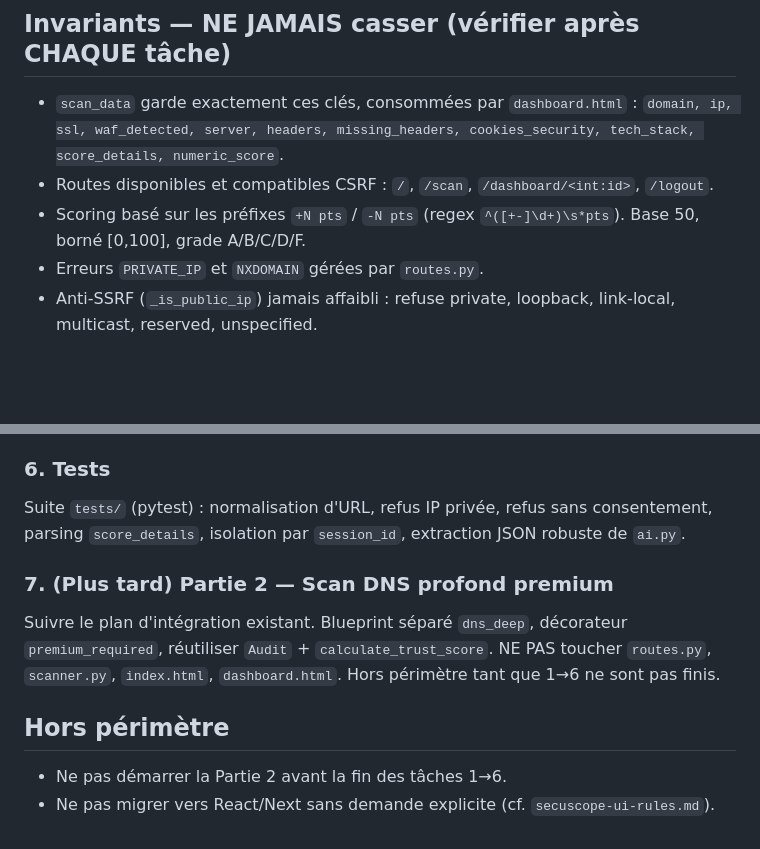
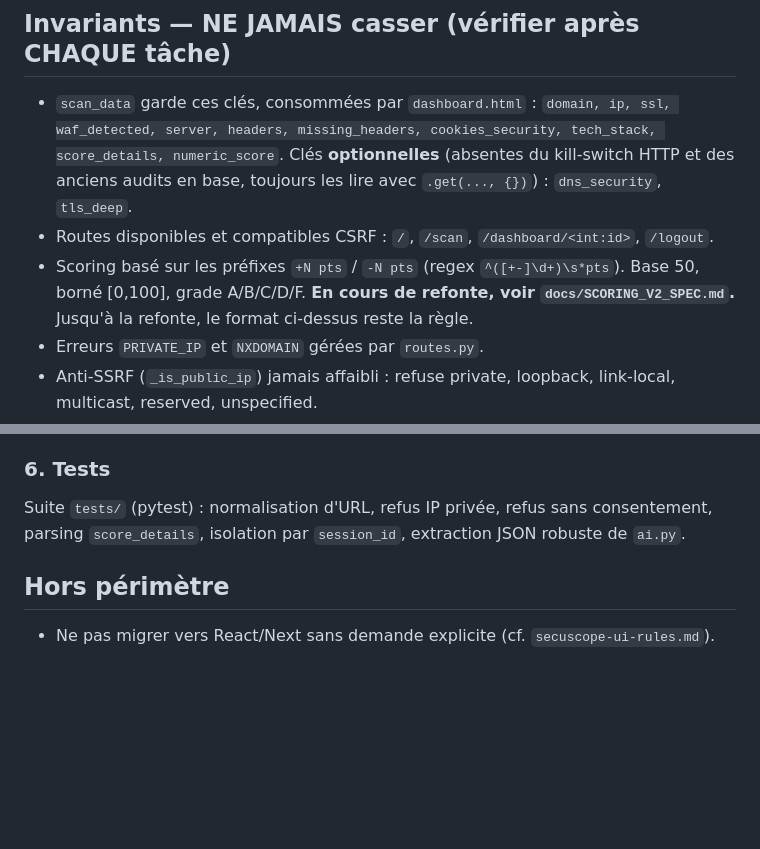
Before and after one commit to WeKup/SecuScope, a Markdown page: TASK.md, 2 parts joined by grey strips. Rendered like a GitHub page; blank space fills up the shorter version.

```diff
--- a/TASK.md
+++ b/TASK.md
@@ -15,12 +15,16 @@ Compose, rapport LLM via `google-genai`.
 
 ## Invariants — NE JAMAIS casser (vérifier après CHAQUE tâche)
 
-- `scan_data` garde exactement ces clés, consommées par `dashboard.html` :
+- `scan_data` garde ces clés, consommées par `dashboard.html` :
   `domain, ip, ssl, waf_detected, server, headers, missing_headers,
   cookies_security, tech_stack, score_details, numeric_score`.
+  Clés **optionnelles** (absentes du kill-switch HTTP et des anciens audits en base,
+  toujours les lire avec `.get(..., {})`) : `dns_security`, `tls_deep`.
 - Routes disponibles et compatibles CSRF : `/`, `/scan`, `/dashboard/<int:id>`, `/logout`.
 - Scoring basé sur les préfixes `+N pts` / `-N pts` (regex `^([+-]\d+)\s*pts`).
   Base 50, borné [0,100], grade A/B/C/D/F.
+  **En cours de refonte, voir `docs/SCORING_V2_SPEC.md`.** Jusqu'à la
+  refonte, le format ci-dessus reste la règle.
 - Erreurs `PRIVATE_IP` et `NXDOMAIN` gérées par `routes.py`.
 - Anti-SSRF (`_is_public_ip`) jamais affaibli : refuse private, loopback,
   link-local, multicast, reserved, unspecified.
@@ -123,12 +161,5 @@ Suite `tests/` (pytest) : normalisation d'URL, refus IP privée, refus sans
 consentement, parsing `score_details`, isolation par `session_id`,
 extraction JSON robuste de `ai.py`.
 
-### 7. (Plus tard) Partie 2 — Scan DNS profond premium
-Suivre le plan d'intégration existant. Blueprint séparé `dns_deep`, décorateur
-`premium_required`, réutiliser `Audit` + `calculate_trust_score`. NE PAS toucher
-`routes.py`, `scanner.py`, `index.html`, `dashboard.html`. Hors périmètre tant
-que 1→6 ne sont pas finis.
-
 ## Hors périmètre
-- Ne pas démarrer la Partie 2 avant la fin des tâches 1→6.
 - Ne pas migrer vers React/Next sans demande explicite (cf. `secuscope-ui-rules.md`).
```
Also changed, not shown: other parts of TASK.md (+37 -3 lines), CLAUDE.md (+6 -3 lines).
